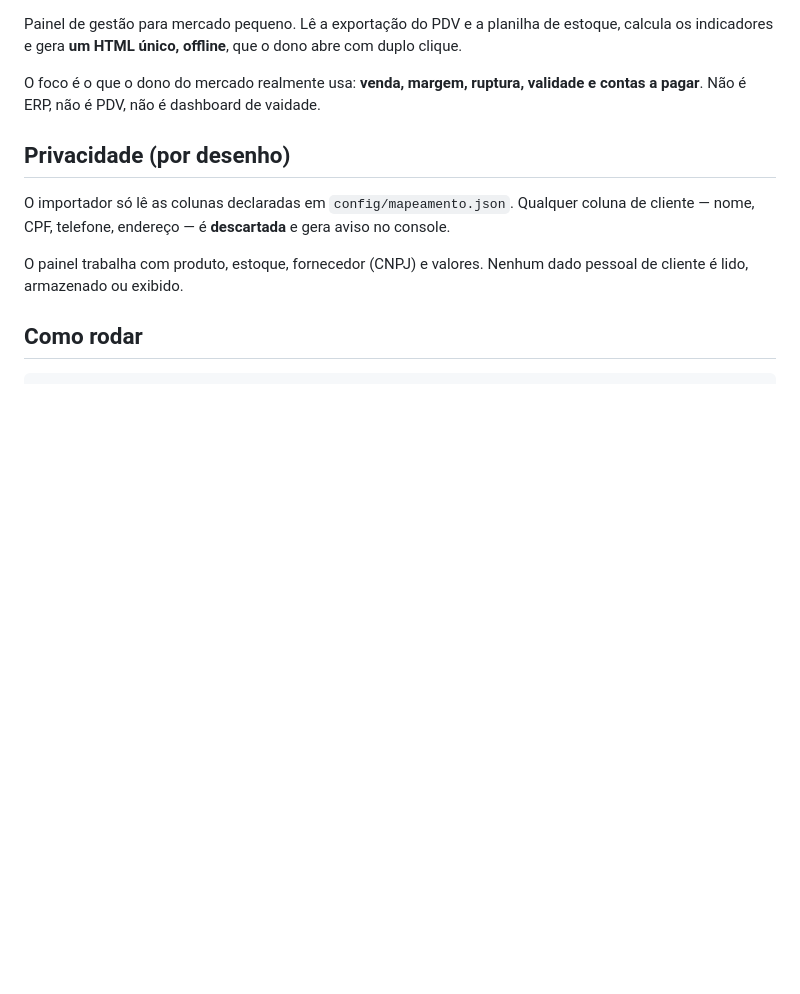
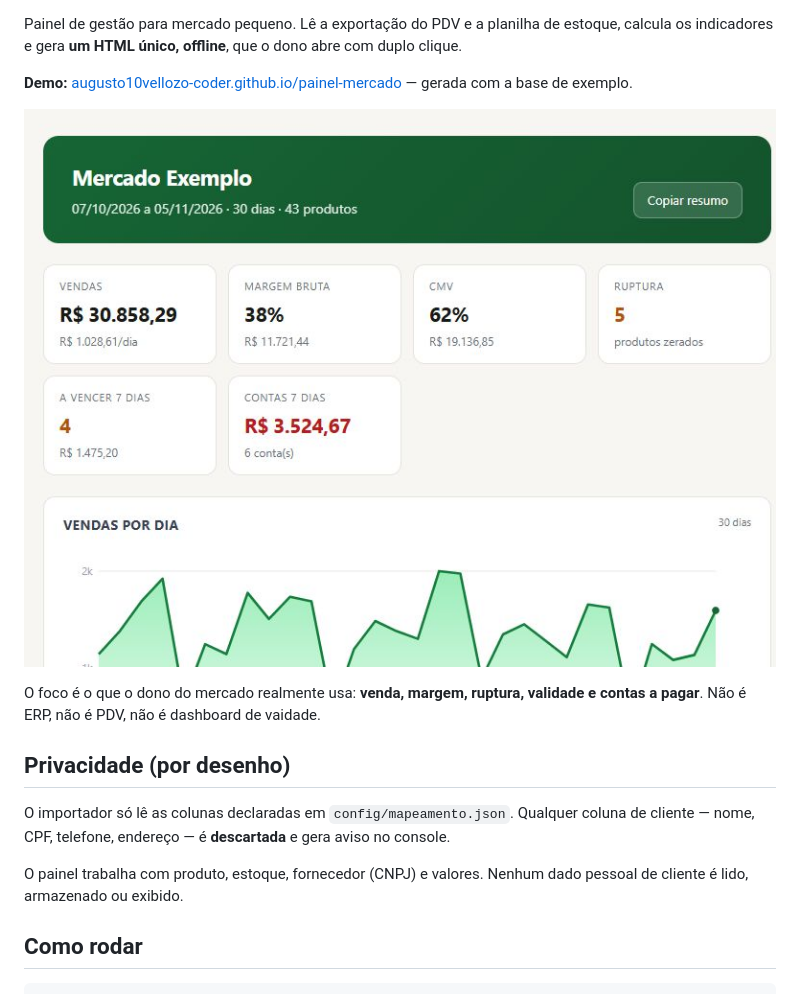
Before and after one commit to augusto10vellozo-coder/painel-mercado, a Markdown page: README.md, the part around one of its changes. Rendered like a GitHub page; pictures changed too: docs/preview.jpg (added); blank space fills up the shorter version.

Commit message:
chore: adiciona licenca, CI, demo no Pages e print no README

```diff
--- a/README.md
+++ b/README.md
@@ -3,4 +5,8 @@
 Painel de gestão para mercado pequeno. Lê a exportação do PDV e a planilha de estoque, calcula os indicadores e gera **um HTML único, offline**, que o dono abre com duplo clique.
+
+**Demo:** [augusto10vellozo-coder.github.io/painel-mercado](https://augusto10vellozo-coder.github.io/painel-mercado/) — gerada com a base de exemplo.
+
+![Painel do Mercado com indicadores de venda, margem e ruptura](docs/preview.jpg)
 
 O foco é o que o dono do mercado realmente usa: **venda, margem, ruptura, validade e contas a pagar**. Não é ERP, não é PDV, não é dashboard de vaidade.
 
```
Also changed, not shown: other parts of README.md (+2 -0 lines), saida/resumo-semanal.md (+9 -8 lines), 6 other files.
